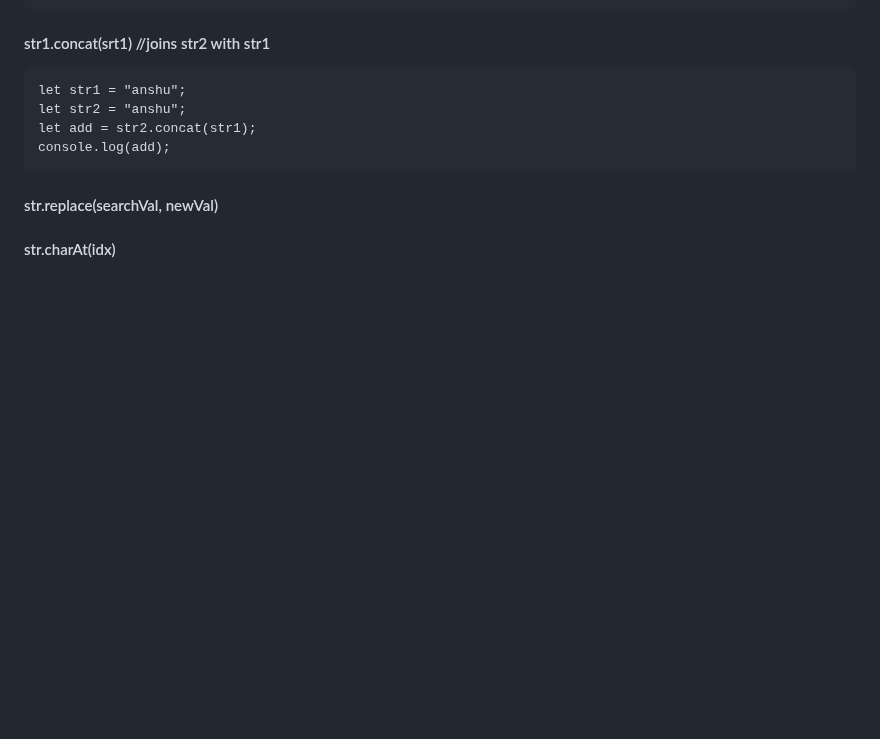
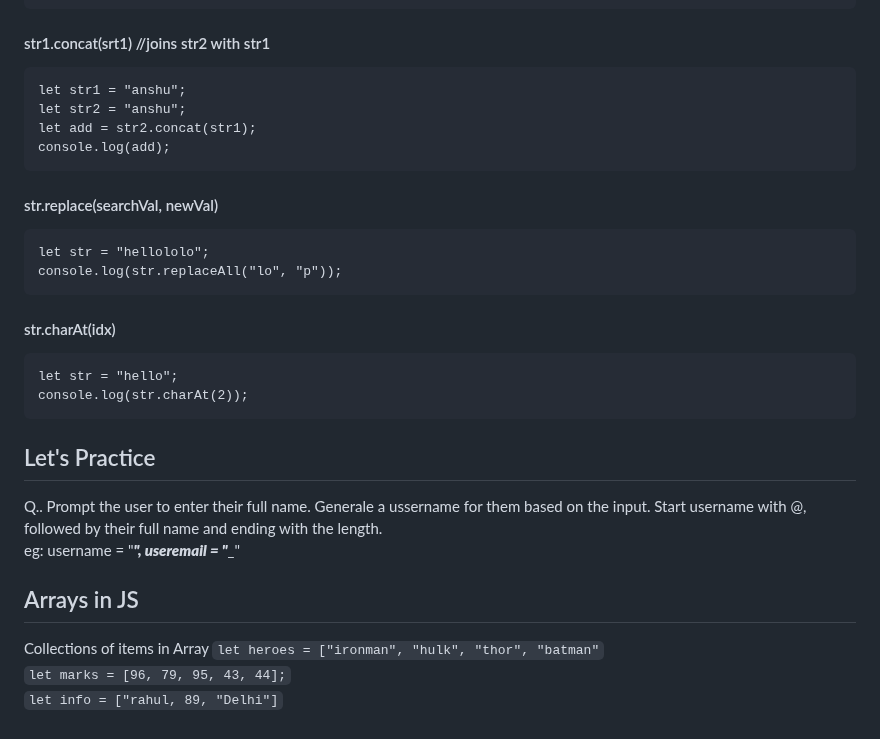
Before and after one commit to anshulyadav1791/js.notes, a Markdown page: README.md, the part around the change. Rendered like a GitHub page; blank space fills up the shorter version.

```diff
--- a/README.md
+++ b/README.md
@@ -147,5 +147,17 @@ A way to have embedded expession in strings
     let add = str2.concat(str1);
     console.log(add);
   #### str.replace(searchVal, newVal)
+    let str = "hellololo";
+    console.log(str.replaceAll("lo", "p"));
+  #### str.charAt(idx)
+    let str = "hello";
+    console.log(str.charAt(2));
+## Let's Practice
+Q.. Prompt the user to enter their full name. Generale a ussername for them based on the input. Start username with @, followed by their full name and ending with the length.  <br>
+eg: username = "_____", useremail = "______"
 
-  #### str.charAt(idx)
+## Arrays in JS
+  Collections of items in Array
+    `let heroes = ["ironman", "hulk", "thor", "batman"` <br>
+    `let marks = [96, 79, 95, 43, 44];` <br>
+    `let info = ["rahul, 89, "Delhi"]`
```
